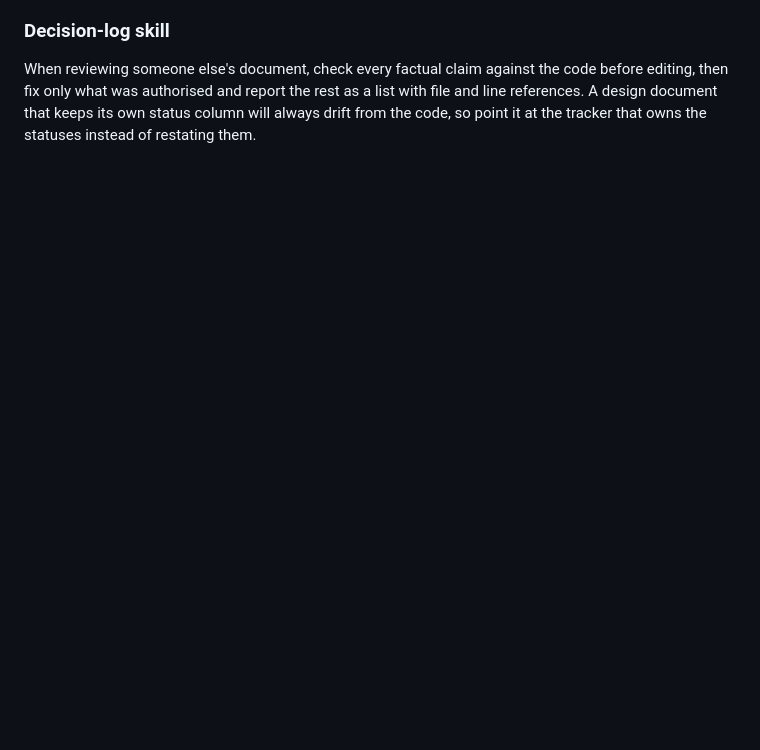
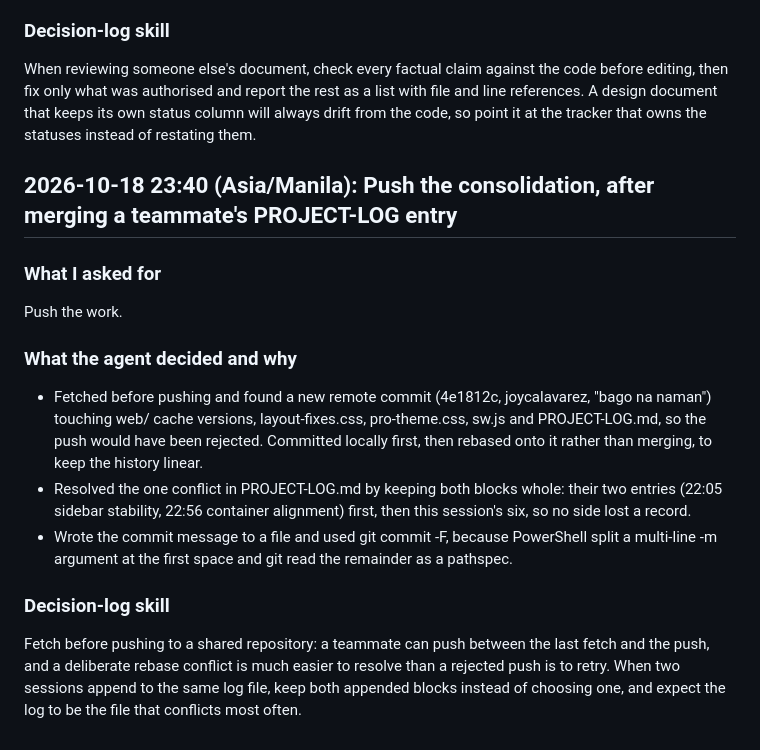
Before and after one commit to her4rtzs/profit-draft, a Markdown page: PROJECT-LOG.md, the part around the change. Rendered like a GitHub page; blank space fills up the shorter version.

Commit message:
Log the push and the PROJECT-LOG conflict resolution

```diff
--- a/PROJECT-LOG.md
+++ b/PROJECT-LOG.md
@@ -638,3 +638,13 @@ Check the changes made to Architecture.md and AGENTS.md, then fix four things: b
 - Left the section 1/10/11 RLS wording and section 5's data model alone even though both describe unbuilt things, because the document states requirements in the present tense throughout and the owner asked for four specific fixes. Both are in the report instead.
 ### Decision-log skill
 When reviewing someone else's document, check every factual claim against the code before editing, then fix only what was authorised and report the rest as a list with file and line references. A design document that keeps its own status column will always drift from the code, so point it at the tracker that owns the statuses instead of restating them.
+
+## 2026-10-18 23:40 (Asia/Manila): Push the consolidation, after merging a teammate's PROJECT-LOG entry
+### What I asked for
+Push the work.
+### What the agent decided and why
+- Fetched before pushing and found a new remote commit (4e1812c, joycalavarez, "bago na naman") touching web/ cache versions, layout-fixes.css, pro-theme.css, sw.js and PROJECT-LOG.md, so the push would have been rejected. Committed locally first, then rebased onto it rather than merging, to keep the history linear.
+- Resolved the one conflict in PROJECT-LOG.md by keeping both blocks whole: their two entries (22:05 sidebar stability, 22:56 container alignment) first, then this session's six, so no side lost a record.
+- Wrote the commit message to a file and used git commit -F, because PowerShell split a multi-line -m argument at the first space and git read the remainder as a pathspec.
+### Decision-log skill
+Fetch before pushing to a shared repository: a teammate can push between the last fetch and the push, and a deliberate rebase conflict is much easier to resolve than a rejected push is to retry. When two sessions append to the same log file, keep both appended blocks instead of choosing one, and expect the log to be the file that conflicts most often.
```
